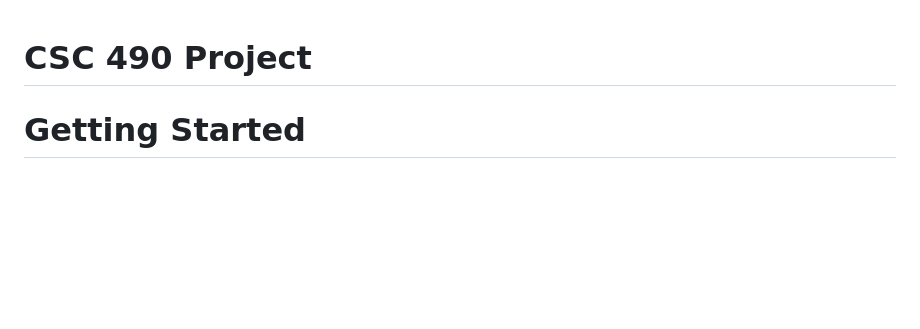
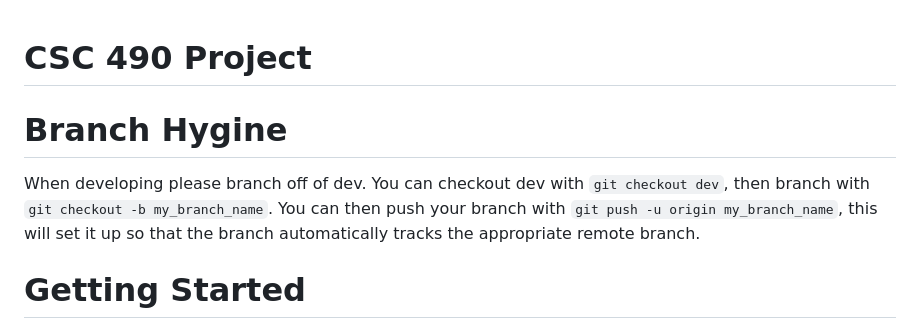
Before and after one commit to lcroberts/CSC490Project, a Markdown page: README.md, the part around the change. Rendered like a GitHub page; blank space fills up the shorter version.

```diff
--- a/README.md
+++ b/README.md
@@ -1,4 +1,8 @@
 # CSC 490 Project
+
+# Branch Hygine
+
+When developing please branch off of dev. You can checkout dev with `git checkout dev`, then branch with `git checkout -b my_branch_name`. You can then push your branch with `git push -u origin my_branch_name`, this will set it up so that the branch automatically tracks the appropriate remote branch.
 
 # Getting Started
 
```
